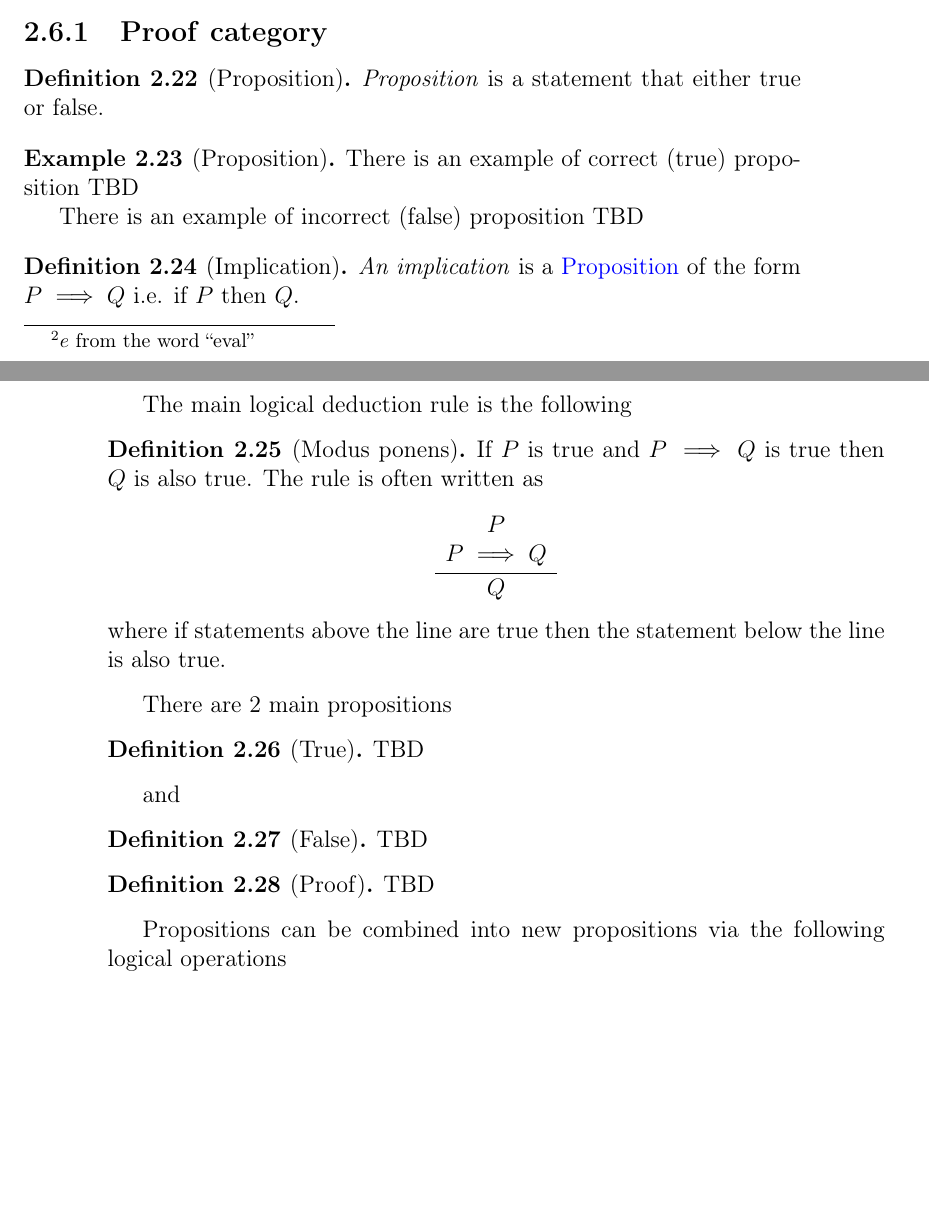
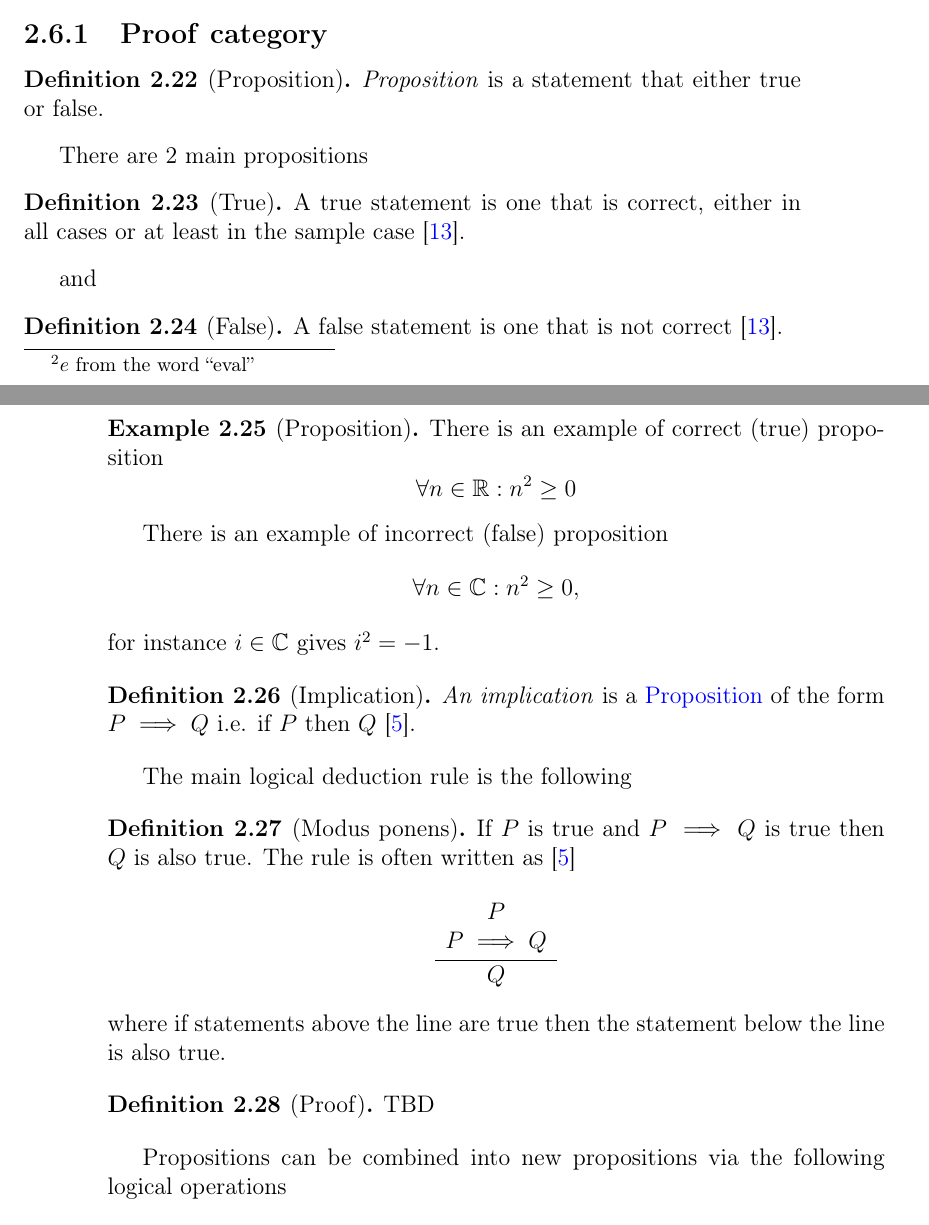
Before and after one commit to ivanmurashko/articles, a LaTeX book (cattheory/cattheory.tex, which reads cattheory/objectsmorphisms.tex): two parts of pages 33 and 34 of 68 before the commit and two parts of pages 33 and 34 of 70 after it, joined at a grey line, cut so that both start at the same text, the shorter picture padded with empty space. Compiled offline with pdfLaTeX; a missing bibliography style is replaced by a similar one.

Commit message:
cattheory: curry-howard correspondance

```diff
--- a/cattheory/objectsmorphisms.tex
+++ b/cattheory/objectsmorphisms.tex
@@ -499,26 +499,45 @@ mathematical proofs. First of all consider a category of proofs
 \textit{Proposition} is a statement that either true or false.
 \end{definition}
 
+There are 2 main propositions
+\begin{definition}[True]
+\label{def:true}
+A true statement is one that is correct, either in all cases or at
+least in the sample case \cite{bib:studycom:truefalse}.
+\end{definition}
+and
+\begin{definition}[False]
+\label{def:false}
+A false statement is one that is not correct \cite{bib:studycom:truefalse}.
+\end{definition}
+
+
 \begin{example}[Proposition]
 \label{ex:proposition}
 There is an example of correct (true) proposition
-TBD
+\[
+\forall n \in \mathbb{R}: n^2 \ge 0
+\]
 
 There is an example of incorrect (false) proposition
-TBD
+\[
+\forall n \in \mathbb{C}: n^2 \ge 0,
+\]
+for instance $i \in \mathbb{C}$ gives $i^2 = -1$.
+
 \end{example}
 
 \begin{definition}[Implication]
 \label{def:implication} \textit{An implication} is a
 \mynameref{def:proposition} of the form $P \implies Q$ i.e. if $P$
-then $Q$.
+then $Q$ \cite{bib:whatisaproof}.
 \end{definition}
 
 The main logical deduction rule is the following
 \begin{definition}[Modus ponens]
 \label{def:modusponens}
 If $P$ is true and $P \implies Q$ is true then $Q$ is also true. The
-rule is often written as
+rule is often written as \cite{bib:whatisaproof}
 \[
 \frac{
 \begin{array}{c}
@@ -530,18 +549,6 @@ P \implies Q
 where if statements above the line are true then the statement below
 the line is also true.
 \end{definition}
-
-There are 2 main propositions
-\begin{definition}[True]
-\label{def:true}
-TBD
-\end{definition}
-and
-\begin{definition}[False]
-\label{def:false}
-TBD
-\end{definition}
-
 
 \begin{definition}[Proof]
 \label{def:proof}
```
Also changed, not shown: cattheory/cattheory.bib (+12 -0 lines), cattheory/cattheory.pdf.
